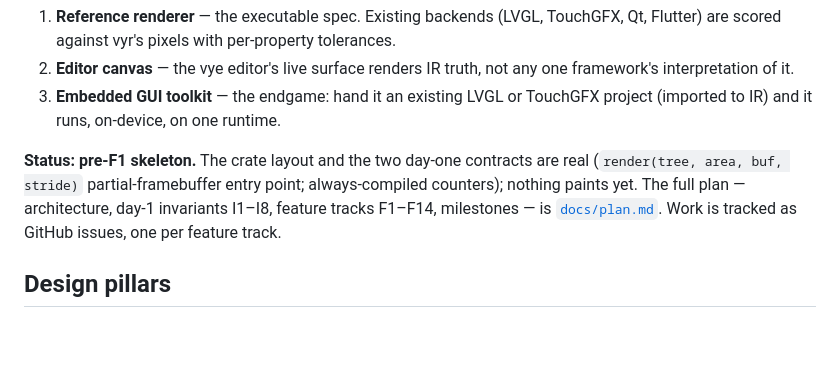
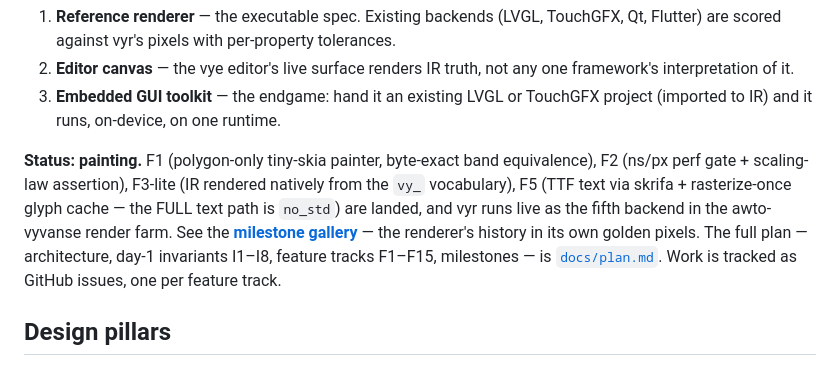
Before and after one commit to awtoau/vyr, a Markdown page: README.md, the part around the change. Drawn GitHub-style; blank space fills up the shorter version.

```diff
--- a/README.md
+++ b/README.md
@@ -14,12 +14,15 @@ widget vocabulary. It is being built in three stages:
 3. **Embedded GUI toolkit** — the endgame: hand it an existing LVGL or
    TouchGFX project (imported to IR) and it runs, on-device, on one runtime.
 
-**Status: pre-F1 skeleton.** The crate layout and the two day-one contracts
-are real (`render(tree, area, buf, stride)` partial-framebuffer entry point;
-always-compiled counters); nothing paints yet. The full plan — architecture,
-day-1 invariants I1–I8, feature tracks F1–F14, milestones — is
-[`docs/plan.md`](docs/plan.md). Work is tracked as GitHub issues, one per
-feature track.
+**Status: painting.** F1 (polygon-only tiny-skia painter, byte-exact band
+equivalence), F2 (ns/px perf gate + scaling-law assertion), F3-lite (IR
+rendered natively from the `vy_` vocabulary), F5 (TTF text via skrifa +
+rasterize-once glyph cache — the FULL text path is `no_std`) are landed, and
+vyr runs live as the fifth backend in the awto-vyvanse render farm. See the
+**[milestone gallery](docs/milestones/README.md)** — the renderer's history
+in its own golden pixels. The full plan — architecture, day-1 invariants
+I1–I8, feature tracks F1–F15, milestones — is [`docs/plan.md`](docs/plan.md).
+Work is tracked as GitHub issues, one per feature track.
 
 ## Design pillars
 
```
Also changed, not shown: docs/milestones/README.md (added, +25 -0 lines), docs/milestones/f1-primitives.png (added), docs/milestones/f3-ir-widgets.png (added), docs/milestones/f5-text.png (added), docs/milestones/f7-farm-frame.png (added), docs/milestones/f7-farm-label.png (added), docs/milestones/f7-farm-slider.png (added), 2 other files.
